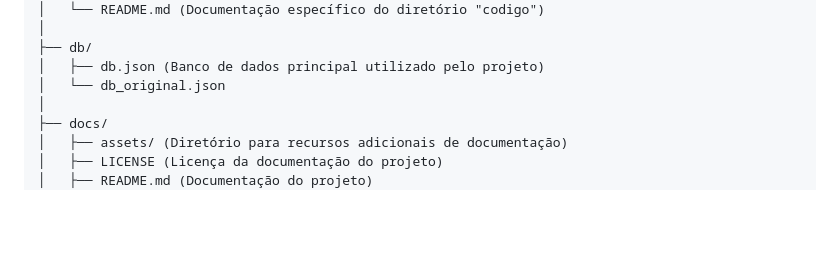
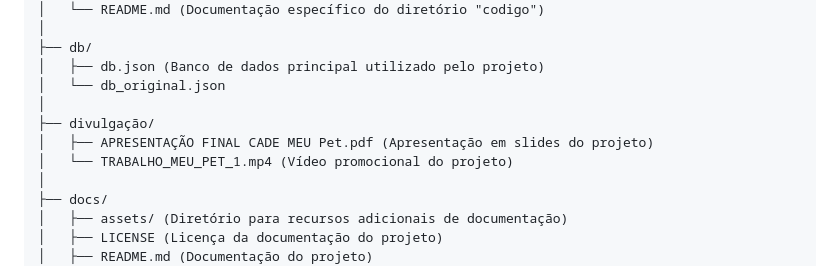
Before and after one commit to marcosffp/Cad-Meu-Pet-, a Markdown page: docs/README.md, the part around the change. Drawn GitHub-style; blank space fills up the shorter version.

```diff
--- a/docs/README.md
+++ b/docs/README.md
@@ -482,6 +482,10 @@ projeto/
 ├── db/
 │   ├── db.json (Banco de dados principal utilizado pelo projeto)
 │   └── db_original.json
+│
+├── divulgação/
+│   ├── APRESENTAÇÃO FINAL CADE MEU Pet.pdf (Apresentação em slides do projeto)
+│   └── TRABALHO_MEU_PET_1.mp4 (Vídeo promocional do projeto)
 │
 ├── docs/
 │   ├── assets/ (Diretório para recursos adicionais de documentação)
```
